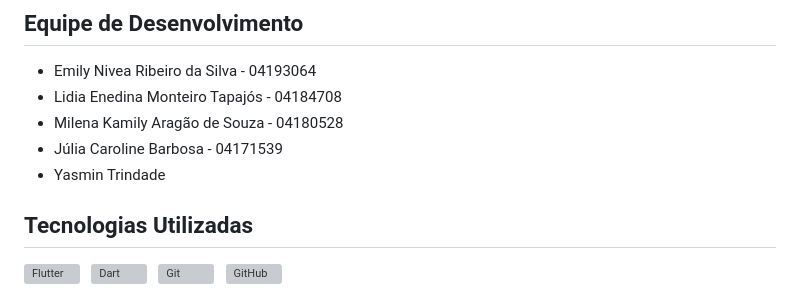
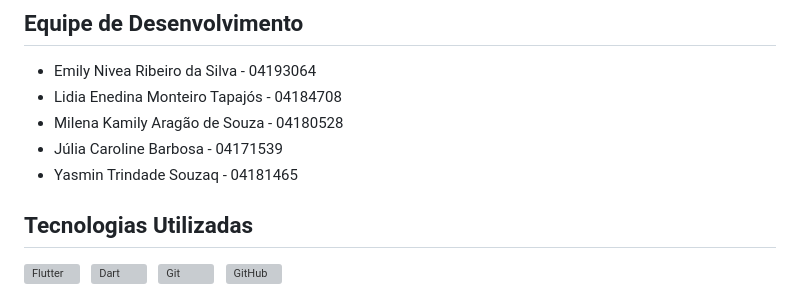
Before and after one commit to lidiatapajos/S.IG.A, a Markdown page: README.md, the part around the change. GitHub-like rendering; grey boxes are pictures that could not be loaded.

```diff
--- a/README.md
+++ b/README.md
@@ -24,7 +24,7 @@ Os quatro ecopontos iniciais são exemplos vindos do protótipo, com endereços
 - Lidia Enedina Monteiro Tapajós - 04184708
 - Milena Kamily Aragão de Souza - 04180528
 - Júlia Caroline Barbosa - 04171539
-- Yasmin Trindade
+- Yasmin Trindade Souzaq  - 04181465
 
 ## Tecnologias Utilizadas
 
```
